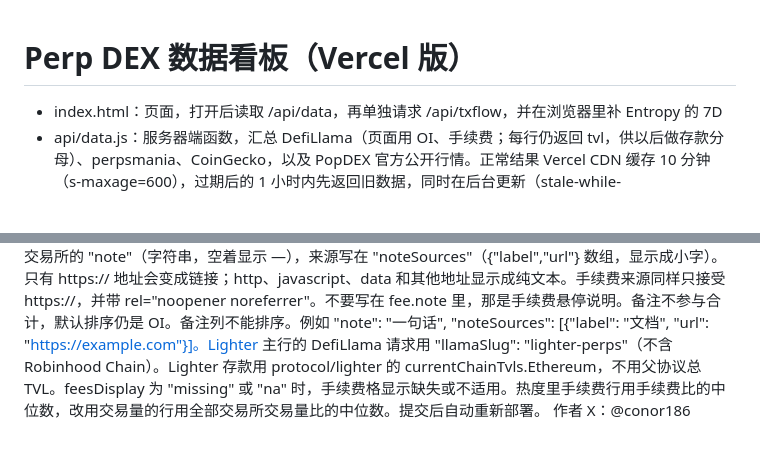
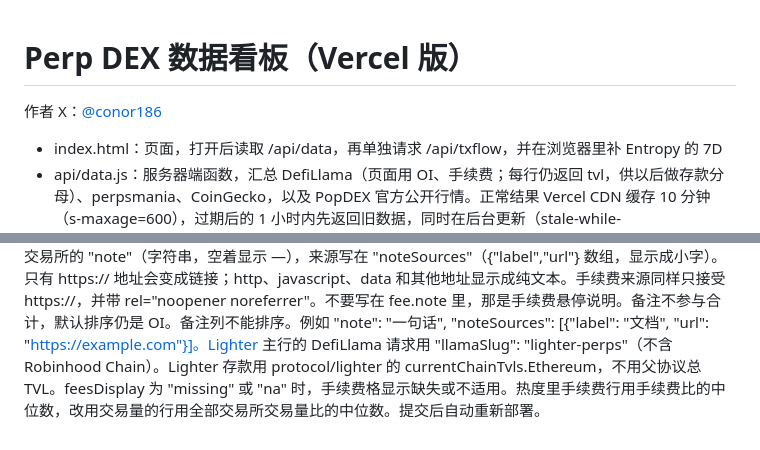
Before and after one commit to hblicy/perp-dashboard, a Markdown page: README.md, 2 parts joined by grey strips. Rendered like a GitHub page; blank space fills up the shorter version.

Commit message:
Move the author line under the README title.
Co-authored-by: hblicy <hblicy@users.noreply.github.com>

```diff
--- a/README.md
+++ b/README.md
@@ -1,4 +1,6 @@
 # Perp DEX 数据看板（Vercel 版）
+
+作者 X：[@conor186](https://x.com/conor186)
 
 - index.html：页面，打开后读取 /api/data，再单独请求 /api/txflow，并在浏览器里补 Entropy 的 7D
 - api/data.js：服务器端函数，汇总 DefiLlama（页面用 OI、手续费；每行仍返回 tvl，供以后做存款分母）、perpsmania、CoinGecko，以及 PopDEX 官方公开行情。正常结果 Vercel CDN 缓存 10 分钟（s-maxage=600），过期后的 1 小时内先返回旧数据，同时在后台更新（stale-while-revalidate=3600）。DefiLlama、perpsmania、CoinGecko、Hyperliquid 每个请求自己 15 秒超时，并和整次 44 秒截止绑在同一个 AbortSignal 上。PopDEX 仍是单次 8 秒。一个源挂起或失败只让它自己的字段空着，并在 errors 里写上这个源；已经成功的行和字段照常返回，不会整表变成空。截止时 errors 仍写明停在哪一路、哪些交易所还挂着，以及 PopDEX 已完成的合约数。24H 已经算完而 7D 还没有时，24H 单独保留。44 秒截止，或 DefiLlama、Hyperliquid、perpsmania 出现超时、5xx、429 时，只缓存 60 秒，不带 stale-while-revalidate。
@@ -22,4 +24,3 @@
 
 ## 修改交易所或数据
 直接在 GitHub 上编辑 config.json：exchanges 里每项是 {"name","slug"(DefiLlama),"coingecko"(可选)}；可选 "token"（字符串），有值时在交易所名旁边显示小号灰色文字，例如 "token": "HYPE"。token 写成 null 时显示「缺失」，悬停文字写在 "tokenNote"。depositsDisplay 为 "missing" 时，OI/存款格显示缺失。verification 写在备注格子的悬停里。manual 里按 slug 填 userDeposits 和 snapshotAt。备注写在该交易所的 "note"（字符串，空着显示 —），来源写在 "noteSources"（{"label","url"} 数组，显示成小字）。只有 https:// 地址会变成链接；http、javascript、data 和其他地址显示成纯文本。手续费来源同样只接受 https://，并带 rel="noopener noreferrer"。不要写在 fee.note 里，那是手续费悬停说明。备注不参与合计，默认排序仍是 OI。备注列不能排序。例如 "note": "一句话", "noteSources": [{"label": "文档", "url": "https://example.com"}]。Lighter 主行的 DefiLlama 请求用 "llamaSlug": "lighter-perps"（不含 Robinhood Chain）。Lighter 存款用 protocol/lighter 的 currentChainTvls.Ethereum，不用父协议总 TVL。feesDisplay 为 "missing" 或 "na" 时，手续费格显示缺失或不适用。热度里手续费行用手续费比的中位数，改用交易量的行用全部交易所交易量比的中位数。提交后自动重新部署。
-作者 X：@conor186
```
